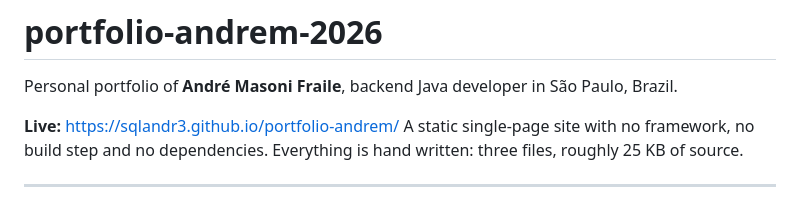
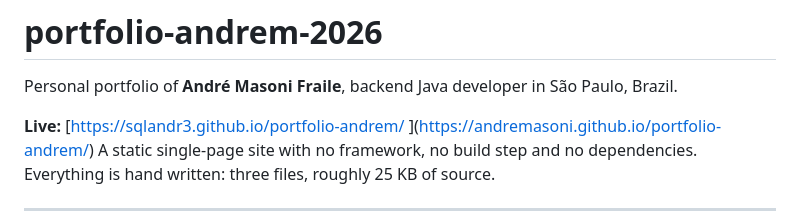
Before and after one commit to andremasoni/portfolio-andrem, a Markdown page: README.md, the part around the change. Drawn GitHub-style.

```diff
--- a/README.md
+++ b/README.md
@@ -2,7 +2,7 @@
 
 Personal portfolio of **André Masoni Fraile**, backend Java developer in São Paulo, Brazil.
 
-**Live:** [https://sqlandr3.github.io/portfolio-andrem/
+**Live:** [[https://sqlandr3.github.io/portfolio-andrem/](https://andremasoni.github.io/portfolio-andrem)
 ](https://andremasoni.github.io/portfolio-andrem/)
 A static single-page site with no framework, no build step and no dependencies.
 Everything is hand written: three files, roughly 25 KB of source.
```
